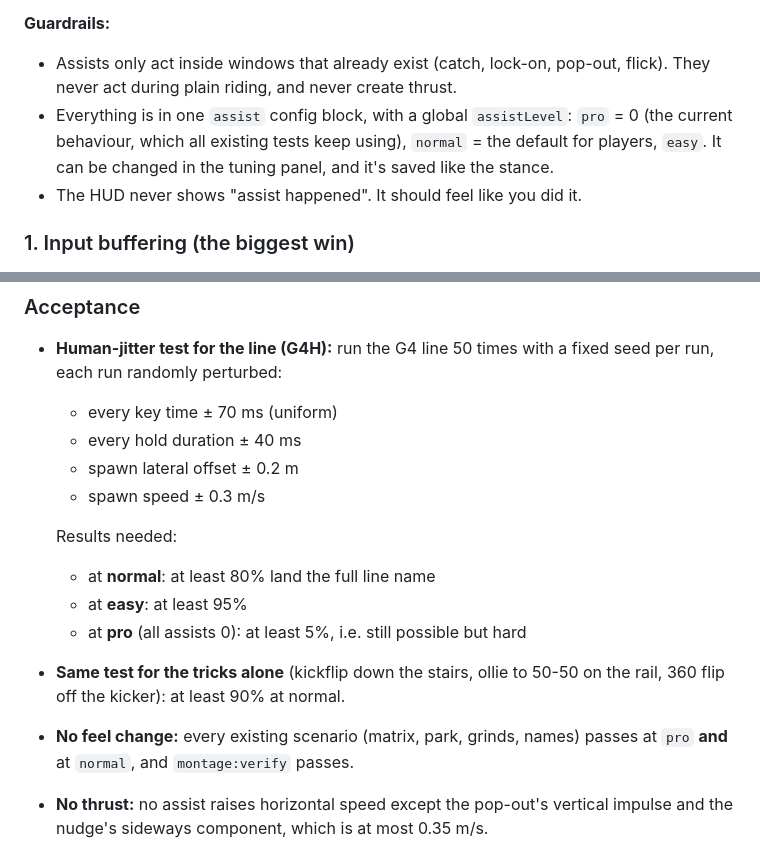
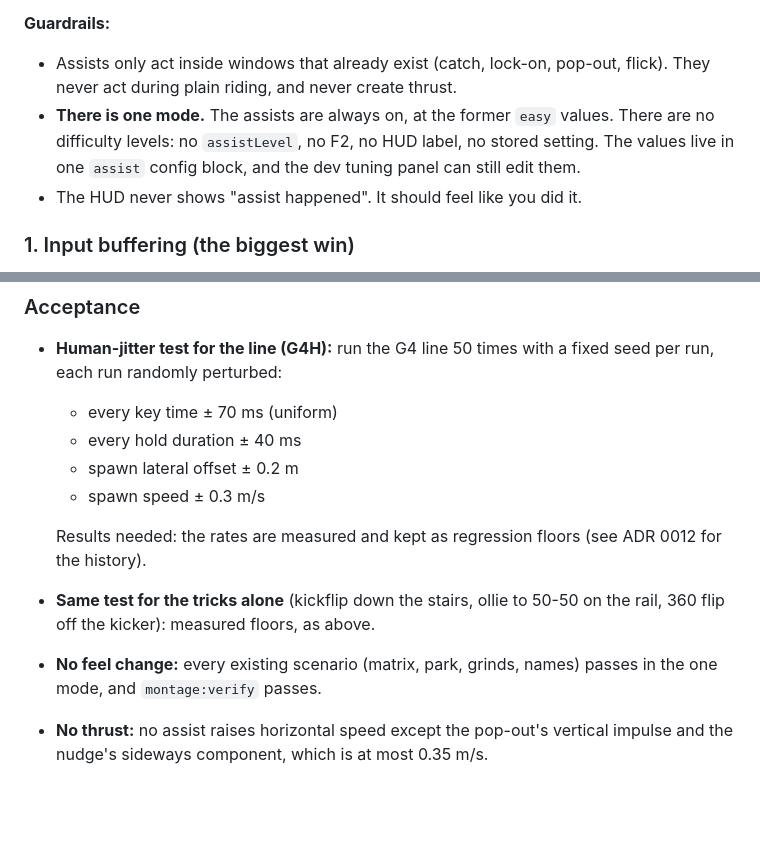
Before and after one commit to v4rgas/two-feet, a Markdown page: MECHANICS.md, 2 parts joined by grey strips. GitHub-like rendering; blank space fills up the shorter version.

Commit message:
docs: remove difficulty levels — one mode, assists always at the former easy values

```diff
--- a/MECHANICS.md
+++ b/MECHANICS.md
@@ -523,10 +523,10 @@ the swipe sizes all stay the same.
 - Assists only act inside windows that already exist (catch, lock-on,
   pop-out, flick). They never act during plain riding, and never create
   thrust.
-- Everything is in one `assist` config block, with a global
-  `assistLevel`: `pro` = 0 (the current behaviour, which all existing tests
-  keep using), `normal` = the default for players, `easy`. It can be changed
-  in the tuning panel, and it's saved like the stance.
+- **There is one mode.** The assists are always on, at the former `easy`
+  values. There are no difficulty levels: no `assistLevel`, no F2, no HUD
+  label, no stored setting. The values live in one `assist` config block,
+  and the dev tuning panel can still edit them.
 - The HUD never shows "assist happened". It should feel like you did it.
 
 ### 1. Input buffering (the biggest win)
@@ -585,14 +585,12 @@ the swipe sizes all stay the same.
   - spawn lateral offset ± 0.2 m
   - spawn speed ± 0.3 m/s
 
-  Results needed:
-  - at **normal**: at least 80% land the full line name
-  - at **easy**: at least 95%
-  - at **pro** (all assists 0): at least 5%, i.e. still possible but hard
+  Results needed: the rates are measured and kept as regression floors
+  (see ADR 0012 for the history).
 - **Same test for the tricks alone** (kickflip down the stairs, ollie to
-  50-50 on the rail, 360 flip off the kicker): at least 90% at normal.
+  50-50 on the rail, 360 flip off the kicker): measured floors, as above.
 - **No feel change:** every existing scenario (matrix, park, grinds,
-  names) passes at `pro` **and** at `normal`, and `montage:verify` passes.
+  names) passes in the one mode, and `montage:verify` passes.
 - **No thrust:** no assist raises horizontal speed except the pop-out's
   vertical impulse and the nudge's sideways component, which is at most
   0.35 m/s.
```
